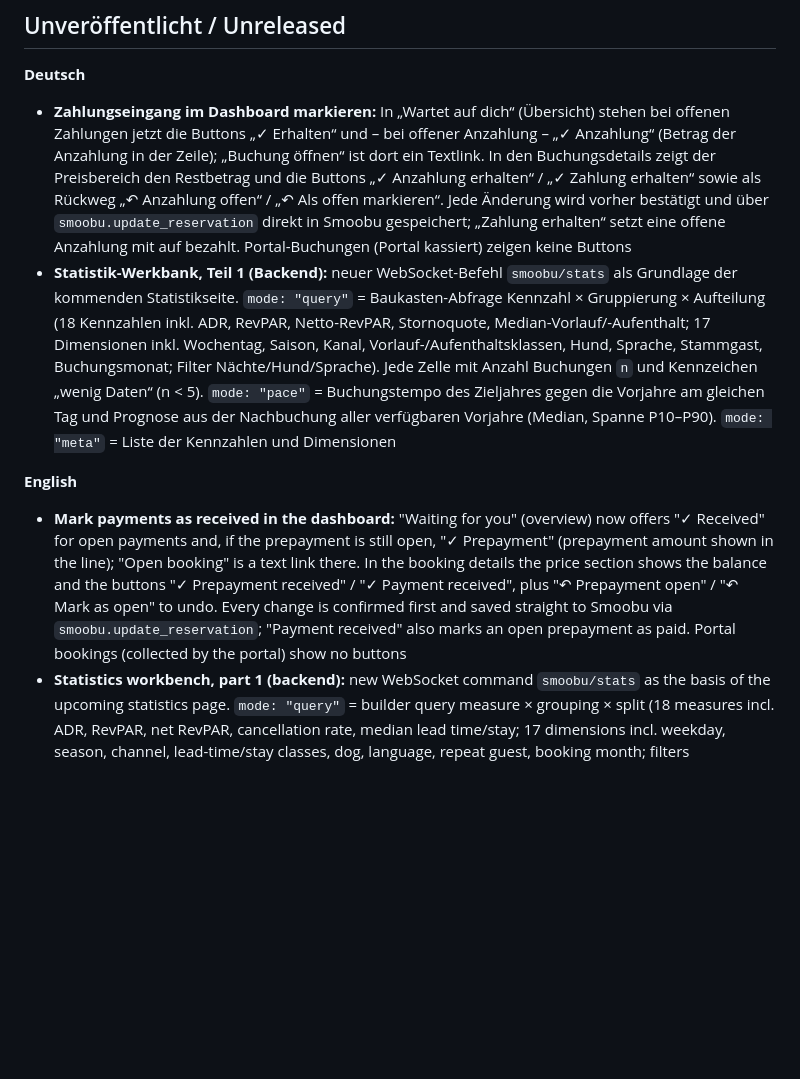
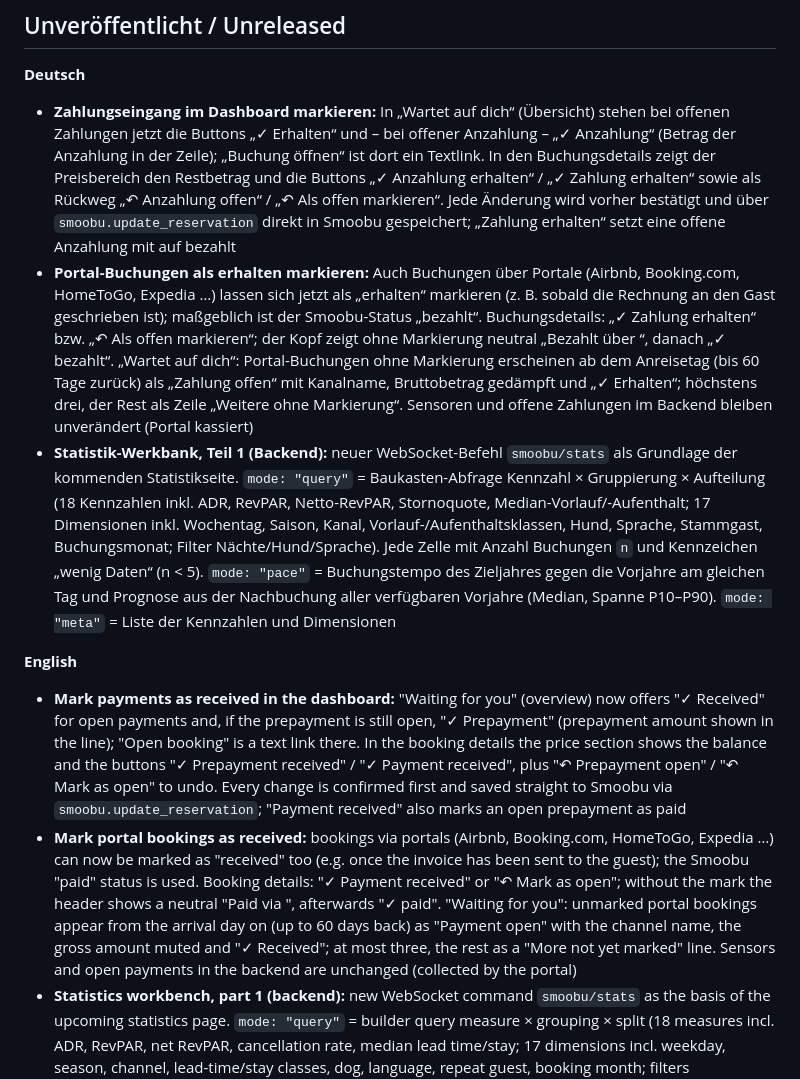
Before and after one commit to Grunor/ha-Smoobu, a Markdown page: CHANGELOG.md, the part around the change. Rendered like a GitHub page; blank space fills up the shorter version.

```diff
--- a/CHANGELOG.md
+++ b/CHANGELOG.md
@@ -9,11 +9,13 @@ Changes are collected on the `develop` branch under "Unreleased". A release is c
 ## Unveröffentlicht / Unreleased
 
 **Deutsch**
-- **Zahlungseingang im Dashboard markieren:** In „Wartet auf dich“ (Übersicht) stehen bei offenen Zahlungen jetzt die Buttons „✓ Erhalten“ und – bei offener Anzahlung – „✓ Anzahlung“ (Betrag der Anzahlung in der Zeile); „Buchung öffnen“ ist dort ein Textlink. In den Buchungsdetails zeigt der Preisbereich den Restbetrag und die Buttons „✓ Anzahlung erhalten“ / „✓ Zahlung erhalten“ sowie als Rückweg „↶ Anzahlung offen“ / „↶ Als offen markieren“. Jede Änderung wird vorher bestätigt und über `smoobu.update_reservation` direkt in Smoobu gespeichert; „Zahlung erhalten“ setzt eine offene Anzahlung mit auf bezahlt. Portal-Buchungen (Portal kassiert) zeigen keine Buttons
+- **Zahlungseingang im Dashboard markieren:** In „Wartet auf dich“ (Übersicht) stehen bei offenen Zahlungen jetzt die Buttons „✓ Erhalten“ und – bei offener Anzahlung – „✓ Anzahlung“ (Betrag der Anzahlung in der Zeile); „Buchung öffnen“ ist dort ein Textlink. In den Buchungsdetails zeigt der Preisbereich den Restbetrag und die Buttons „✓ Anzahlung erhalten“ / „✓ Zahlung erhalten“ sowie als Rückweg „↶ Anzahlung offen“ / „↶ Als offen markieren“. Jede Änderung wird vorher bestätigt und über `smoobu.update_reservation` direkt in Smoobu gespeichert; „Zahlung erhalten“ setzt eine offene Anzahlung mit auf bezahlt
+- **Portal-Buchungen als erhalten markieren:** Auch Buchungen über Portale (Airbnb, Booking.com, HomeToGo, Expedia …) lassen sich jetzt als „erhalten“ markieren (z. B. sobald die Rechnung an den Gast geschrieben ist); maßgeblich ist der Smoobu-Status „bezahlt“. Buchungsdetails: „✓ Zahlung erhalten“ bzw. „↶ Als offen markieren“; der Kopf zeigt ohne Markierung neutral „Bezahlt über <Kanal>“, danach „✓ bezahlt“. „Wartet auf dich“: Portal-Buchungen ohne Markierung erscheinen ab dem Anreisetag (bis 60 Tage zurück) als „Zahlung offen“ mit Kanalname, Bruttobetrag gedämpft und „✓ Erhalten“; höchstens drei, der Rest als Zeile „Weitere ohne Markierung“. Sensoren und offene Zahlungen im Backend bleiben unverändert (Portal kassiert)
 - **Statistik-Werkbank, Teil 1 (Backend):** neuer WebSocket-Befehl `smoobu/stats` als Grundlage der kommenden Statistikseite. `mode: "query"` = Baukasten-Abfrage Kennzahl × Gruppierung × Aufteilung (18 Kennzahlen inkl. ADR, RevPAR, Netto-RevPAR, Stornoquote, Median-Vorlauf/-Aufenthalt; 17 Dimensionen inkl. Wochentag, Saison, Kanal, Vorlauf-/Aufenthaltsklassen, Hund, Sprache, Stammgast, Buchungsmonat; Filter Nächte/Hund/Sprache). Jede Zelle mit Anzahl Buchungen `n` und Kennzeichen „wenig Daten“ (n < 5). `mode: "pace"` = Buchungstempo des Zieljahres gegen die Vorjahre am gleichen Tag und Prognose aus der Nachbuchung aller verfügbaren Vorjahre (Median, Spanne P10–P90). `mode: "meta"` = Liste der Kennzahlen und Dimensionen
 
 **English**
-- **Mark payments as received in the dashboard:** "Waiting for you" (overview) now offers "✓ Received" for open payments and, if the prepayment is still open, "✓ Prepayment" (prepayment amount shown in the line); "Open booking" is a text link there. In the booking details the price section shows the balance and the buttons "✓ Prepayment received" / "✓ Payment received", plus "↶ Prepayment open" / "↶ Mark as open" to undo. Every change is confirmed first and saved straight to Smoobu via `smoobu.update_reservation`; "Payment received" also marks an open prepayment as paid. Portal bookings (collected by the portal) show no buttons
+- **Mark payments as received in the dashboard:** "Waiting for you" (overview) now offers "✓ Received" for open payments and, if the prepayment is still open, "✓ Prepayment" (prepayment amount shown in the line); "Open booking" is a text link there. In the booking details the price section shows the balance and the buttons "✓ Prepayment received" / "✓ Payment received", plus "↶ Prepayment open" / "↶ Mark as open" to undo. Every change is confirmed first and saved straight to Smoobu via `smoobu.update_reservation`; "Payment received" also marks an open prepayment as paid
+- **Mark portal bookings as received:** bookings via portals (Airbnb, Booking.com, HomeToGo, Expedia …) can now be marked as "received" too (e.g. once the invoice has been sent to the guest); the Smoobu "paid" status is used. Booking details: "✓ Payment received" or "↶ Mark as open"; without the mark the header shows a neutral "Paid via <channel>", afterwards "✓ paid". "Waiting for you": unmarked portal bookings appear from the arrival day on (up to 60 days back) as "Payment open" with the channel name, the gross amount muted and "✓ Received"; at most three, the rest as a "More not yet marked" line. Sensors and open payments in the backend are unchanged (collected by the portal)
 - **Statistics workbench, part 1 (backend):** new WebSocket command `smoobu/stats` as the basis of the upcoming statistics page. `mode: "query"` = builder query measure × grouping × split (18 measures incl. ADR, RevPAR, net RevPAR, cancellation rate, median lead time/stay; 17 dimensions incl. weekday, season, channel, lead-time/stay classes, dog, language, repeat guest, booking month; filters nights/dog/language). Every cell carries the booking count `n` and a "low data" flag (n < 5). `mode: "pace"` = booking pace of the target year versus previous years on the same day, plus a forecast from the pick-up of all available previous years (median, P10–P90 range). `mode: "meta"` = list of measures and dimensions
 
 ## 1.17.0b3 – 2026-11-16
```
Also changed, not shown: docs/screenshots/buchungsdetails.png, docs/screenshots/uebersicht.png, 2 other files.
